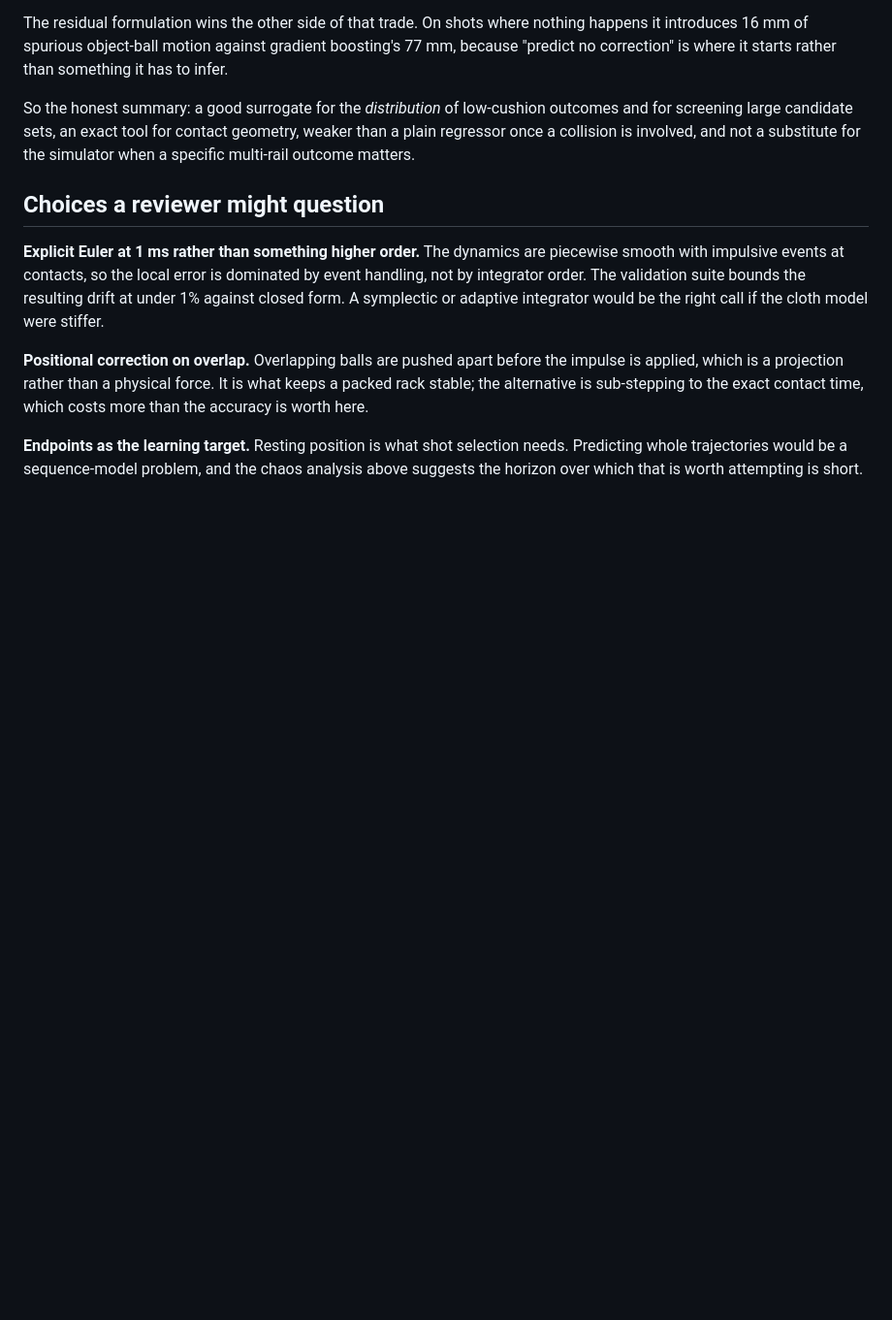
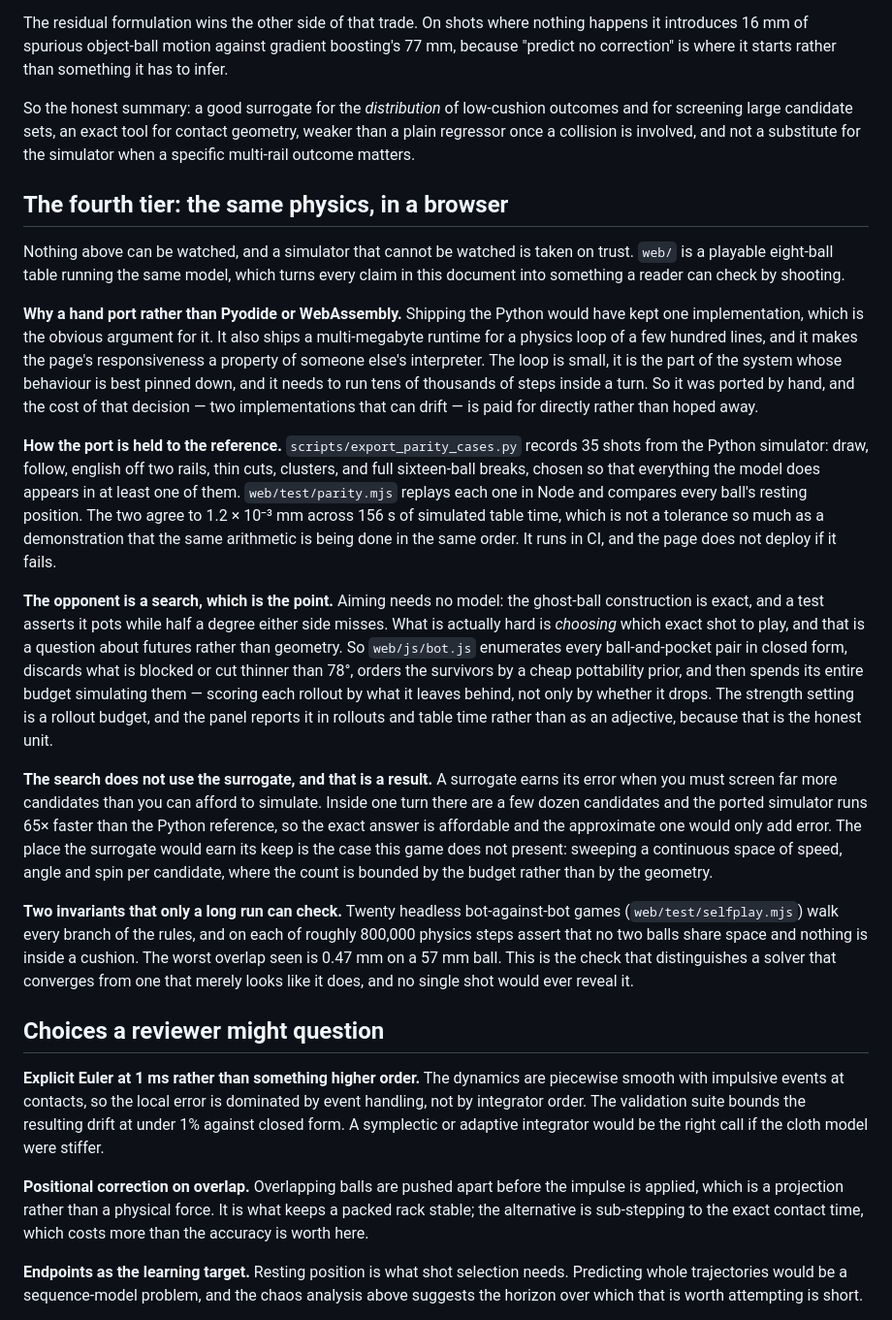
Before and after one commit to BruceMoseti/cueai, a Markdown page: docs/DESIGN.md, the part around the change. Shown at 97% size. Rendered like a GitHub page; blank space fills up the shorter version.

Commit message:
docs: describe the browser port and the search that runs on it
Co-authored-by: BruceMoseti <BruceMoseti@users.noreply.github.com>

```diff
--- a/docs/DESIGN.md
+++ b/docs/DESIGN.md
@@ -173,6 +173,57 @@ outcomes and for screening large candidate sets, an exact tool for contact
 geometry, weaker than a plain regressor once a collision is involved, and not a
 substitute for the simulator when a specific multi-rail outcome matters.
 
+## The fourth tier: the same physics, in a browser
+
+Nothing above can be watched, and a simulator that cannot be watched is taken on
+trust. `web/` is a playable eight-ball table running the same model, which turns
+every claim in this document into something a reader can check by shooting.
+
+**Why a hand port rather than Pyodide or WebAssembly.** Shipping the Python
+would have kept one implementation, which is the obvious argument for it. It
+also ships a multi-megabyte runtime for a physics loop of a few hundred lines,
+and it makes the page's responsiveness a property of someone else's interpreter.
+The loop is small, it is the part of the system whose behaviour is best pinned
+down, and it needs to run tens of thousands of steps inside a turn. So it was
+ported by hand, and the cost of that decision — two implementations that can
+drift — is paid for directly rather than hoped away.
+
+**How the port is held to the reference.** `scripts/export_parity_cases.py`
+records 35 shots from the Python simulator: draw, follow, english off two rails,
+thin cuts, clusters, and full sixteen-ball breaks, chosen so that everything the
+model does appears in at least one of them. `web/test/parity.mjs` replays each
+one in Node and compares every ball's resting position. The two agree to
+1.2 × 10⁻³ mm across 156 s of simulated table time, which is not a tolerance so
+much as a demonstration that the same arithmetic is being done in the same
+order. It runs in CI, and the page does not deploy if it fails.
+
+**The opponent is a search, which is the point.** Aiming needs no model: the
+ghost-ball construction is exact, and a test asserts it pots while half a degree
+either side misses. What is actually hard is *choosing* which exact shot to
+play, and that is a question about futures rather than geometry. So `web/js/bot.js`
+enumerates every ball-and-pocket pair in closed form, discards what is blocked
+or cut thinner than 78°, orders the survivors by a cheap pottability prior, and
+then spends its entire budget simulating them — scoring each rollout by what it
+leaves behind, not only by whether it drops. The strength setting is a rollout
+budget, and the panel reports it in rollouts and table time rather than as an
+adjective, because that is the honest unit.
+
+**The search does not use the surrogate, and that is a result.** A surrogate
+earns its error when you must screen far more candidates than you can afford to
+simulate. Inside one turn there are a few dozen candidates and the ported
+simulator runs 65× faster than the Python reference, so the exact answer is
+affordable and the approximate one would only add error. The place the surrogate
+would earn its keep is the case this game does not present: sweeping a
+continuous space of speed, angle and spin per candidate, where the count is
+bounded by the budget rather than by the geometry.
+
+**Two invariants that only a long run can check.** Twenty headless
+bot-against-bot games (`web/test/selfplay.mjs`) walk every branch of the rules,
+and on each of roughly 800,000 physics steps assert that no two balls share
+space and nothing is inside a cushion. The worst overlap seen is 0.47 mm on a
+57 mm ball. This is the check that distinguishes a solver that converges from
+one that merely looks like it does, and no single shot would ever reveal it.
+
 ## Choices a reviewer might question
 
 **Explicit Euler at 1 ms rather than something higher order.** The dynamics are
```
